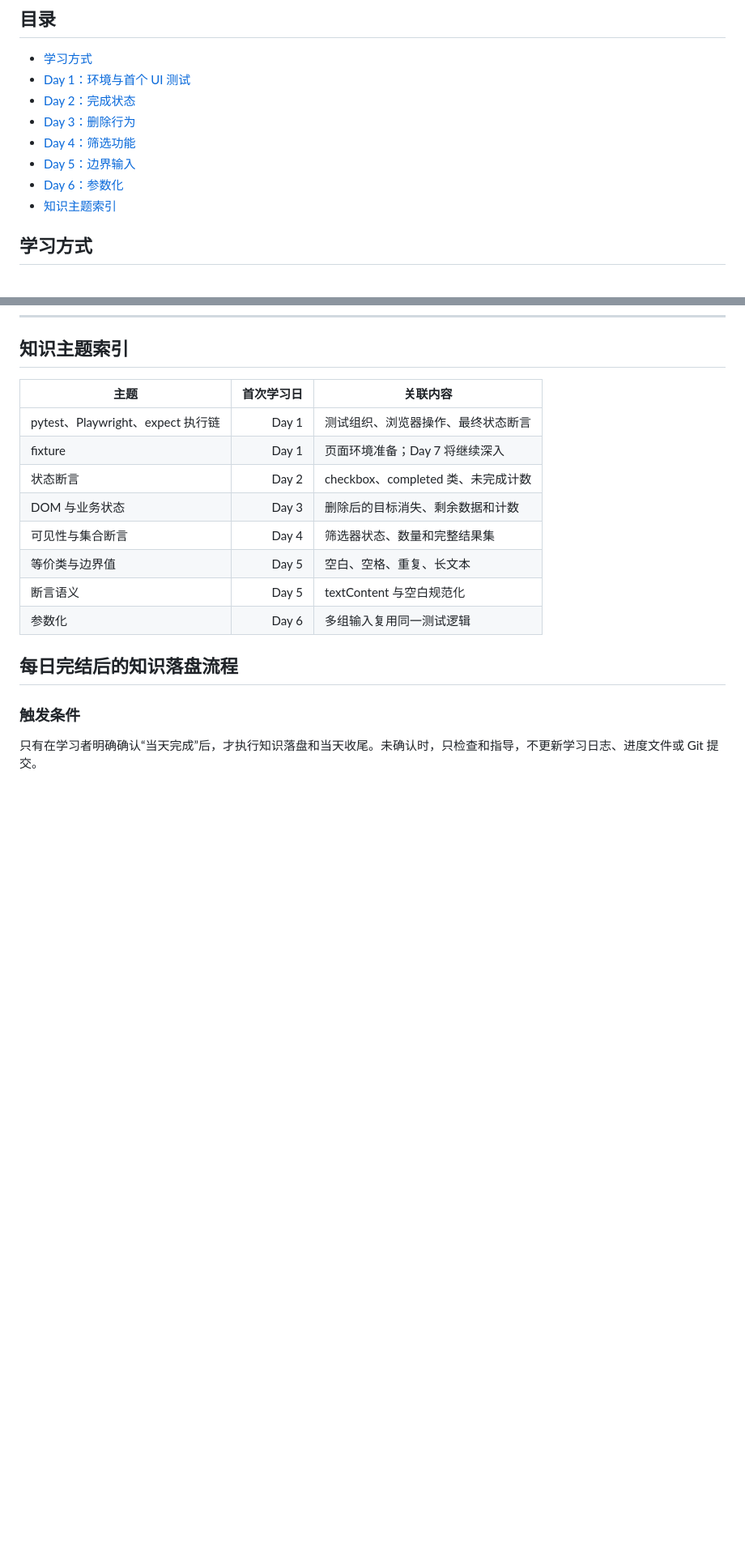
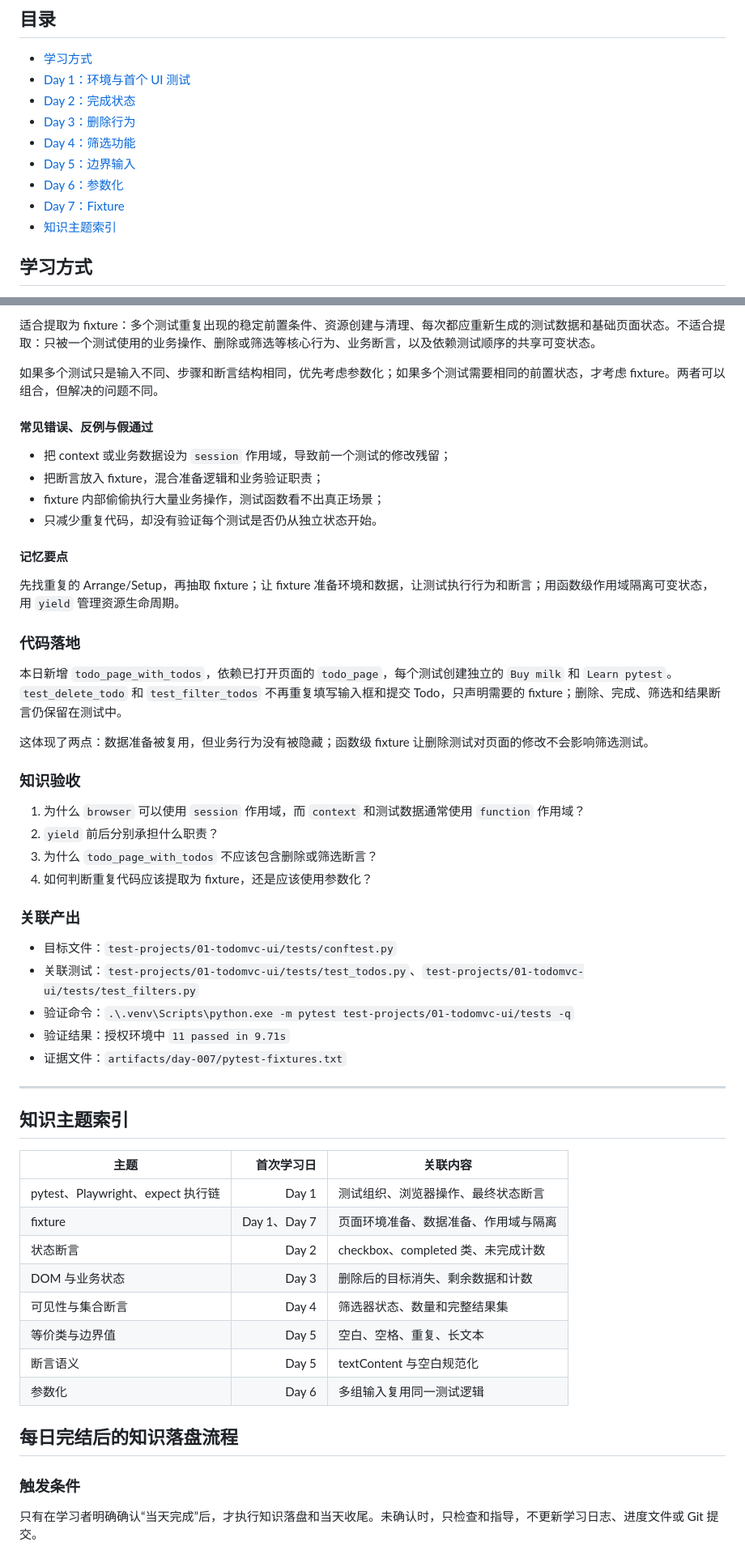
Before and after one commit to caijingwei1002-cpu/qa-automation, a Markdown page: LEARNING-NOTES.md, 2 parts joined by grey strips. Shown at 81% size. GitHub-like rendering; blank space fills up the shorter version.

Commit message:
docs: record day-007 knowledge notes

```diff
--- a/LEARNING-NOTES.md
+++ b/LEARNING-NOTES.md
@@ -13,6 +13,7 @@
 - [Day 4：筛选功能](#day-4筛选功能)
 - [Day 5：边界输入](#day-5边界输入)
 - [Day 6：参数化](#day-6参数化)
+- [Day 7：Fixture](#day-7fixture)
 - [知识主题索引](#知识主题索引)
 
 ## 学习方式
@@ -674,9 +740,46 @@ test_todo_data.py 使用 todo_text 接收三组 Todo 文本，每次执行相同
+适合提取为 fixture：多个测试重复出现的稳定前置条件、资源创建与清理、每次都应重新生成的测试数据和基础页面状态。不适合提取：只被一个测试使用的业务操作、删除或筛选等核心行为、业务断言，以及依赖测试顺序的共享可变状态。
+
+如果多个测试只是输入不同、步骤和断言结构相同，优先考虑参数化；如果多个测试需要相同的前置状态，才考虑 fixture。两者可以组合，但解决的问题不同。
+
+#### 常见错误、反例与假通过
+
+- 把 context 或业务数据设为 `session` 作用域，导致前一个测试的修改残留；
+- 把断言放入 fixture，混合准备逻辑和业务验证职责；
+- fixture 内部偷偷执行大量业务操作，测试函数看不出真正场景；
+- 只减少重复代码，却没有验证每个测试是否仍从独立状态开始。
+
+#### 记忆要点
+
+先找重复的 Arrange/Setup，再抽取 fixture；让 fixture 准备环境和数据，让测试执行行为和断言；用函数级作用域隔离可变状态，用 `yield` 管理资源生命周期。
+
+### 代码落地
+
+本日新增 `todo_page_with_todos`，依赖已打开页面的 `todo_page`，每个测试创建独立的 `Buy milk` 和 `Learn pytest`。`test_delete_todo` 和 `test_filter_todos` 不再重复填写输入框和提交 Todo，只声明需要的 fixture；删除、完成、筛选和结果断言仍保留在测试中。
+
+这体现了两点：数据准备被复用，但业务行为没有被隐藏；函数级 fixture 让删除测试对页面的修改不会影响筛选测试。
+
+### 知识验收
+
+1. 为什么 `browser` 可以使用 `session` 作用域，而 `context` 和测试数据通常使用 `function` 作用域？
+2. `yield` 前后分别承担什么职责？
+3. 为什么 `todo_page_with_todos` 不应该包含删除或筛选断言？
+4. 如何判断重复代码应该提取为 fixture，还是应该使用参数化？
+
+### 关联产出
+
+- 目标文件：`test-projects/01-todomvc-ui/tests/conftest.py`
+- 关联测试：`test-projects/01-todomvc-ui/tests/test_todos.py`、`test-projects/01-todomvc-ui/tests/test_filters.py`
+- 验证命令：`.\.venv\Scripts\python.exe -m pytest test-projects/01-todomvc-ui/tests -q`
+- 验证结果：授权环境中 `11 passed in 9.71s`
+- 证据文件：`artifacts/day-007/pytest-fixtures.txt`
+---
+
 ## 知识主题索引
 
 | 主题 | 首次学习日 | 关联内容 |
 | --- | ---: | --- |
 | pytest、Playwright、expect 执行链 | Day 1 | 测试组织、浏览器操作、最终状态断言 |
-| fixture | Day 1 | 页面环境准备；Day 7 将继续深入 |
+| fixture | Day 1、Day 7 | 页面环境准备、数据准备、作用域与隔离 |
 | 状态断言 | Day 2 | checkbox、completed 类、未完成计数 |
 | DOM 与业务状态 | Day 3 | 删除后的目标消失、剩余数据和计数 |
 | 可见性与集合断言 | Day 4 | 筛选器状态、数量和完整结果集 |
```
Also changed, not shown: other parts of LEARNING-NOTES.md (+65 -0 lines), daily-log/day-007.md (+3 -2 lines).
